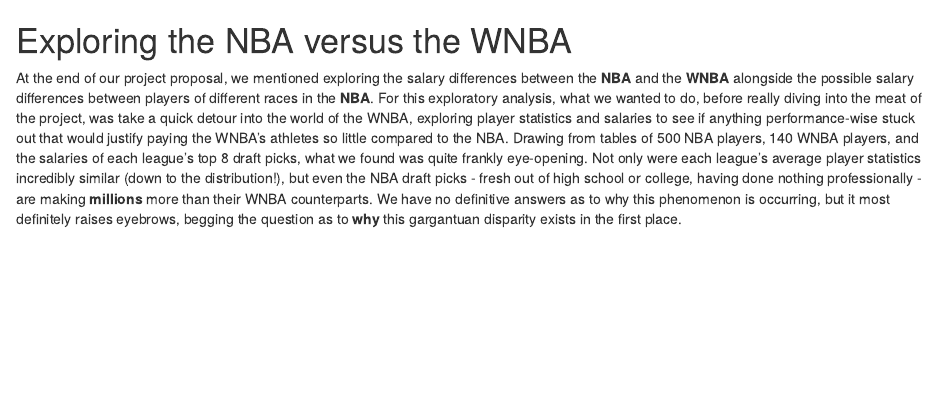
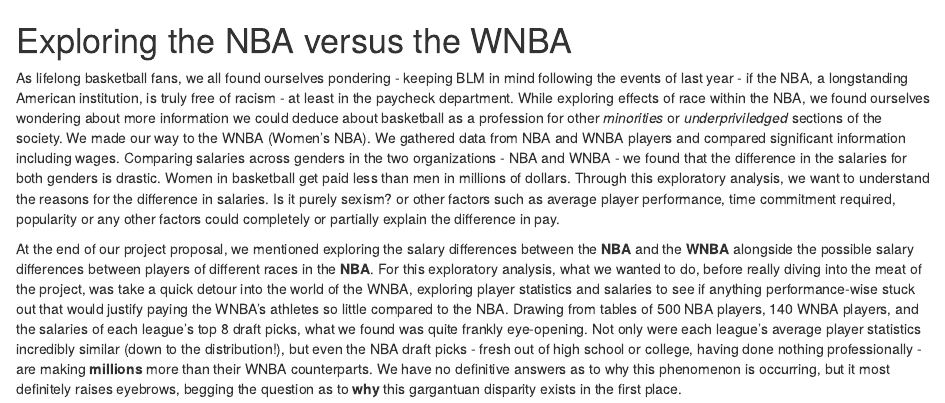
Before and after one commit to seaflynn99/groupAC-3_project, an R Markdown document (index.Rmd): the page in a window 1100 px wide, from its top. Rendered offline with R 4.5, knitr and Pandoc, with nearby package versions; some code elsewhere in the file could not run offline.

Commit message:
Update index.Rmd

```diff
--- a/index.Rmd
+++ b/index.Rmd
@@ -3,6 +3,8 @@
   html_document: default
 ---
 # Exploring the NBA versus the WNBA
+As lifelong basketball fans, we all found ourselves pondering - keeping BLM in mind following the events of last year - if the NBA, a longstanding American institution, is truly free of racism - at least in the paycheck department. While exploring effects of race within the NBA, we found ourselves wondering about more information we could deduce about basketball as a profession for other _minorities_ or _underpriviledged_ sections of the society. We made our way to the WNBA (Women's NBA). We gathered data from NBA and WNBA players and compared significant information including wages. Comparing salaries across genders in the two organizations - NBA and WNBA - we found that the difference in the salaries for both genders is drastic. Women in basketball get paid less than men in millions of dollars. Through this exploratory analysis, we want to understand the reasons for the difference in salaries. Is it purely sexism? or other factors such as average player performance, time commitment required, popularity or any other factors could completely or partially explain the difference in pay.
+
 At the end of our project proposal, we mentioned exploring the salary differences between the **NBA** and the **WNBA** alongside the possible salary differences between players of different races in the **NBA**. For this exploratory analysis, what we wanted to do, before really diving into the meat of the project, was take a quick detour into the world of the WNBA, exploring player statistics and salaries to see if anything performance-wise stuck out that would justify paying the WNBA's athletes so little compared to the NBA. Drawing from tables of 500 NBA players, 140 WNBA players, and the salaries of each league's top 8 draft picks, what we found was quite frankly eye-opening. Not only were each league's average player statistics incredibly similar (down to the distribution!), but even the NBA draft picks - fresh out of high school or college, having done nothing professionally - are making __millions__ more than their WNBA counterparts. We have no definitive answers as to why this phenomenon is occurring, but it most definitely raises eyebrows, begging the question as to __why__ this gargantuan disparity exists in the first place.
 
 
```
